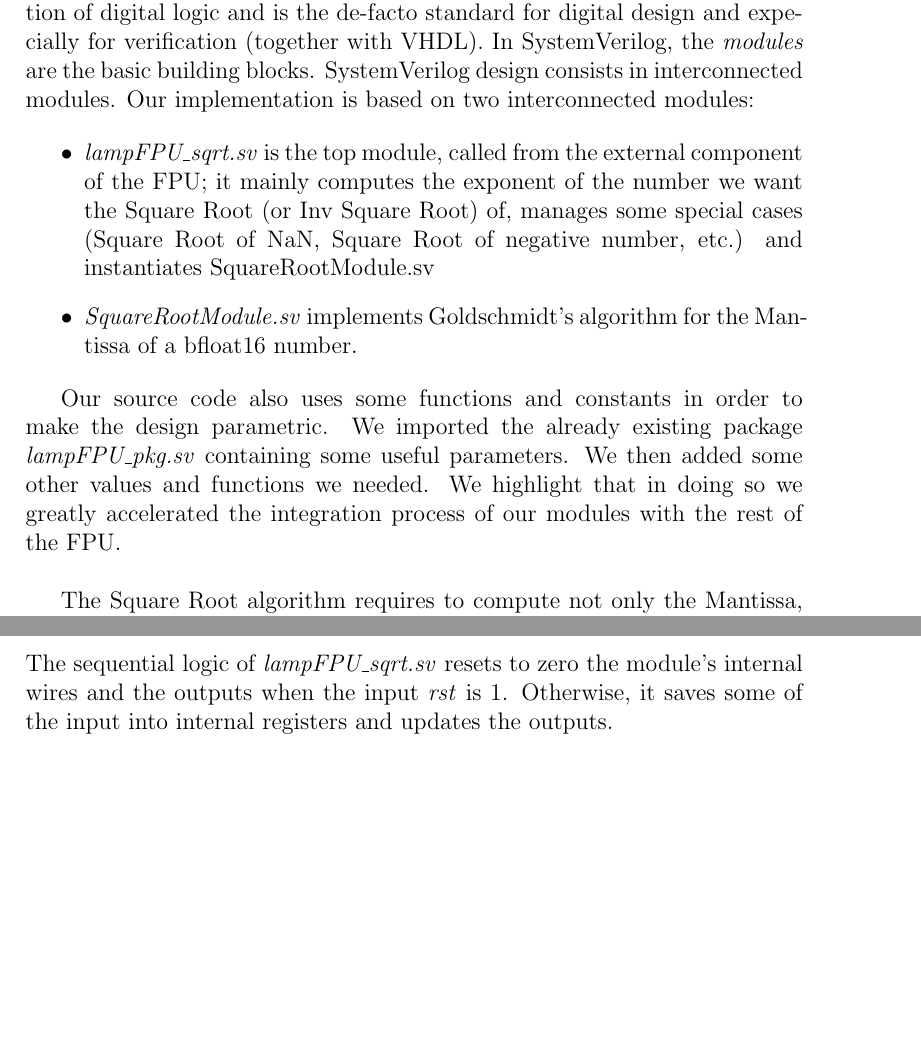
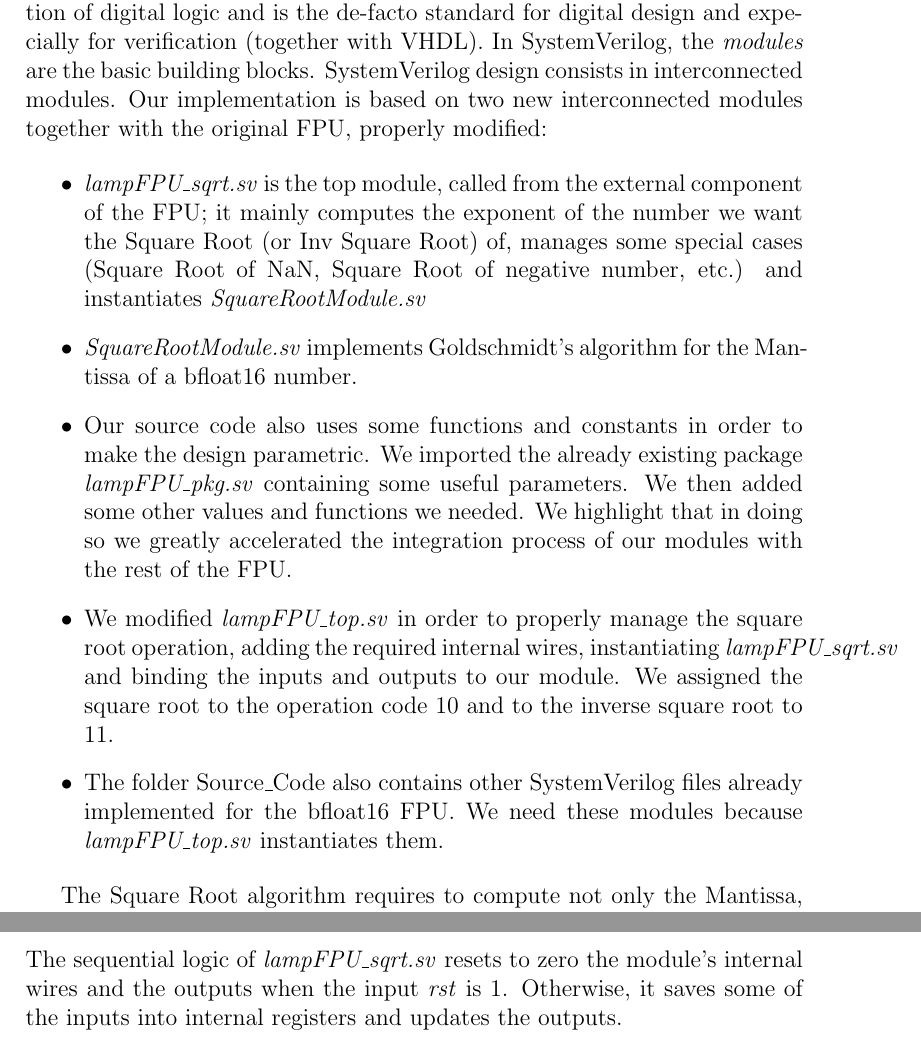
Before and after one commit to Framonti/ES_SquareRoot, a LaTeX paper (Documentation/documentation.tex, which reads Documentation/Sections/3DesignAndImplementation.tex): two parts of pages 10 and 12 of 15 before the commit and two parts of pages 10 and 13 of 16 after it, joined at a grey line, cut so that both start at the same text, the shorter picture padded with empty space. Compiled offline with pdfLaTeX.

Commit message:
Update 3DesignAndImplementation.tex

```diff
--- a/Documentation/Sections/3DesignAndImplementation.tex
+++ b/Documentation/Sections/3DesignAndImplementation.tex
@@ -1,13 +1,14 @@
 For our project we used the Hardware Description Language (HDL) SystemVerilog. SystemVerilog allows to create a device-independent representation of digital logic and is the de-facto standard for digital design and expecially for verification (together with VHDL).
 In SystemVerilog, the \emph{modules} are the basic building blocks. SystemVerilog design consists in interconnected modules.
-Our implementation is based on two interconnected modules:
+Our implementation is based on two new interconnected modules together with the original FPU, properly modified:
 
 \begin{itemize}
-\item \emph{lampFPU\_sqrt.sv} is the top module, called from the external component of the FPU; it mainly computes the exponent of the number we want the Square Root (or Inv Square Root) of, manages some special cases (Square Root of NaN, Square Root of negative number, etc.) and instantiates SquareRootModule.sv
+\item \emph{lampFPU\_sqrt.sv} is the top module, called from the external component of the FPU; it mainly computes the exponent of the number we want the Square Root (or Inv Square Root) of, manages some special cases (Square Root of NaN, Square Root of negative number, etc.) and instantiates \emph{SquareRootModule.sv}
 \item \emph{SquareRootModule.sv} implements Goldschmidt's algorithm for the Mantissa of a bfloat16 number.
+\item Our source code also uses some functions and constants in order to make the design parametric. We imported the already existing package \emph{lampFPU\_pkg.sv} containing some useful parameters. We then added some other values and functions we needed. We highlight that in doing so we greatly accelerated the integration process of our modules with the rest of the FPU.
+\item We modified \emph{lampFPU\_top.sv} in order to properly manage the square root operation, adding the required internal wires, instantiating \emph{lampFPU\_sqrt.sv} and binding the inputs and outputs to our module. We assigned the square root to the operation code 10 and to the inverse square root to 11.
+\item The folder Source\_Code also contains other SystemVerilog files already implemented for the bfloat16 FPU. We need these modules because \emph{lampFPU\_top.sv} instantiates them.
 \end{itemize}
-
-Our source code also uses some functions and constants in order to make the design parametric. We imported the already existing package \emph{lampFPU\_pkg.sv} containing some useful parameters. We then added some other values and functions we needed. We highlight that in doing so we greatly accelerated the integration process of our modules with the rest of the FPU. \\
 
 The Square Root algorithm requires to compute not only the Mantissa, but the exponent too. \emph{lampFPU\_sqrt.sv} and  \emph{SquareRootModule.sv} need to collaborate in order to obtain the correct result.
 \begin{itemize}
@@ -48,7 +49,7 @@ The square root is a particular operation, since it can't produce neither an Ove
 This means that if X is a number that can be represented in bfloat16, its square root can always be represented in bfloat16. For this reason, \emph{lampFPU\_sqrt.sv} doesn't need to manage Overflow or Underflow cases.\\ \\
 % add why don't need normalization
 %add module interface%
-The sequential logic of  \emph{lampFPU\_sqrt.sv} resets to zero the module's internal wires and the outputs when the input \emph{rst} is 1. Otherwise, it saves some of the input into internal registers and updates the outputs.\\\\
+The sequential logic of  \emph{lampFPU\_sqrt.sv} resets to zero the module's internal wires and the outputs when the input \emph{rst} is 1. Otherwise, it saves some of the inputs into internal registers and updates the outputs.\\\\
 The combinational logic of \emph{lampFPU\_sqrt.sv} firstly checks if we're trying to compute the Square Root or Inverse Square Root of a special case, using the function \emph{FUNC\_calcInfNanZeroResSqrt}. We have the following:
 \begin{itemize}
 \item $\sqrt{+0}$ = $+0$
```
Also changed, not shown: Documentation/Sections/3DesignAndImplementation.tex (2 more changed lines).
